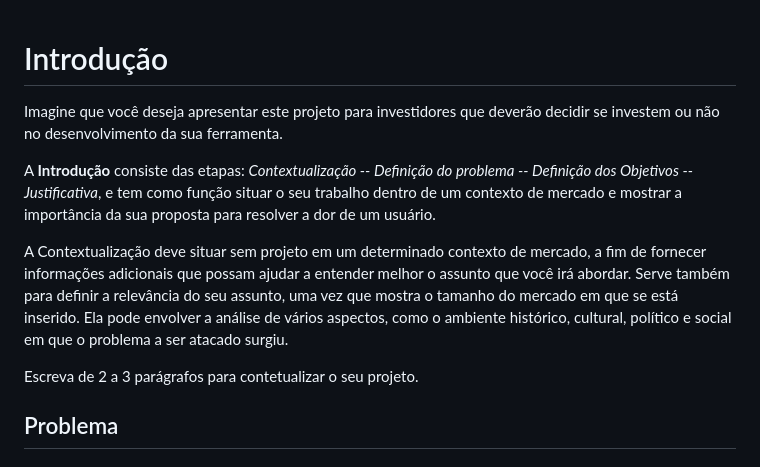
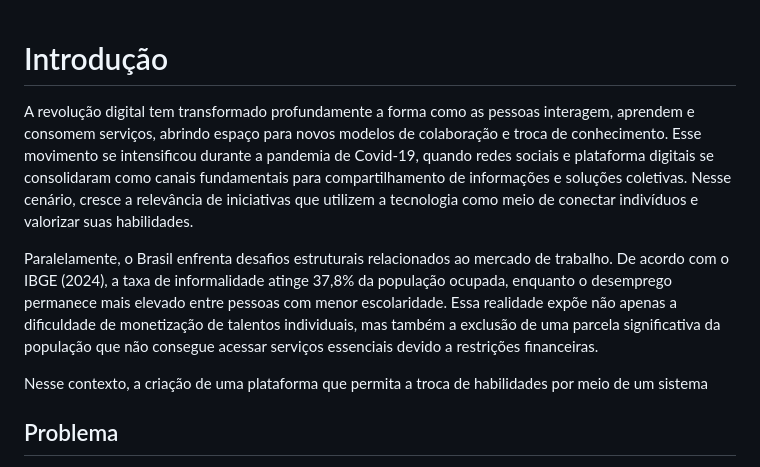
Before and after one commit to ICEI-PUC-Minas-PMV-SI/pmv-si-2025-2-pe1-t1-projtradeskills, a Markdown page: docs/context.md, the part around the change. Drawn GitHub-style.

Commit message:
Atualização da introdução

```diff
--- a/docs/context.md
+++ b/docs/context.md
@@ -1,12 +1,10 @@
 # Introdução
+A revolução digital tem transformado profundamente a forma como as pessoas interagem, aprendem e consomem serviços, abrindo espaço para novos modelos de colaboração e troca de conhecimento. Esse movimento se intensificou durante a pandemia de Covid-19, quando redes sociais e plataforma digitais se consolidaram como canais fundamentais para compartilhamento de informações e soluções coletivas. Nesse cenário, cresce a relevância de iniciativas que utilizem a tecnologia como meio de conectar indivíduos e valorizar suas habilidades.
 
-Imagine que você deseja apresentar este projeto para investidores que deverão decidir se investem ou não no desenvolvimento da sua ferramenta.
+Paralelamente, o Brasil enfrenta desafios estruturais relacionados ao mercado de trabalho. De acordo com o IBGE (2024), a taxa de informalidade atinge 37,8% da população ocupada, enquanto o desemprego permanece mais elevado entre pessoas com menor escolaridade. Essa realidade expõe não apenas a dificuldade de monetização de talentos individuais, mas também a exclusão de uma parcela significativa da população que não consegue acessar serviços essenciais devido a restrições financeiras.
 
-A **Introdução** consiste das etapas: *Contextualização -- Definição do problema -- Definição dos Objetivos -- Justificativa*, e tem como função situar o seu trabalho dentro de um contexto de mercado e mostrar a importância da sua proposta para resolver a dor de um usuário.
+Nesse contexto, a criação de uma plataforma que permita a troca de habilidades por meio de um sistema
 
-A Contextualização deve situar sem projeto em um determinado contexto de mercado, a fim de fornecer informações adicionais que possam ajudar a entender melhor o assunto que você irá abordar. Serve também para definir a relevância do seu assunto, uma vez que mostra o tamanho do mercado em que se está inserido. Ela pode envolver a análise de vários aspectos, como o ambiente histórico, cultural, político e social em que o problema a ser atacado surgiu.
-
-Escreva de 2 a 3 parágrafos para contetualizar o seu projeto.
 
 ## Problema
 
```
